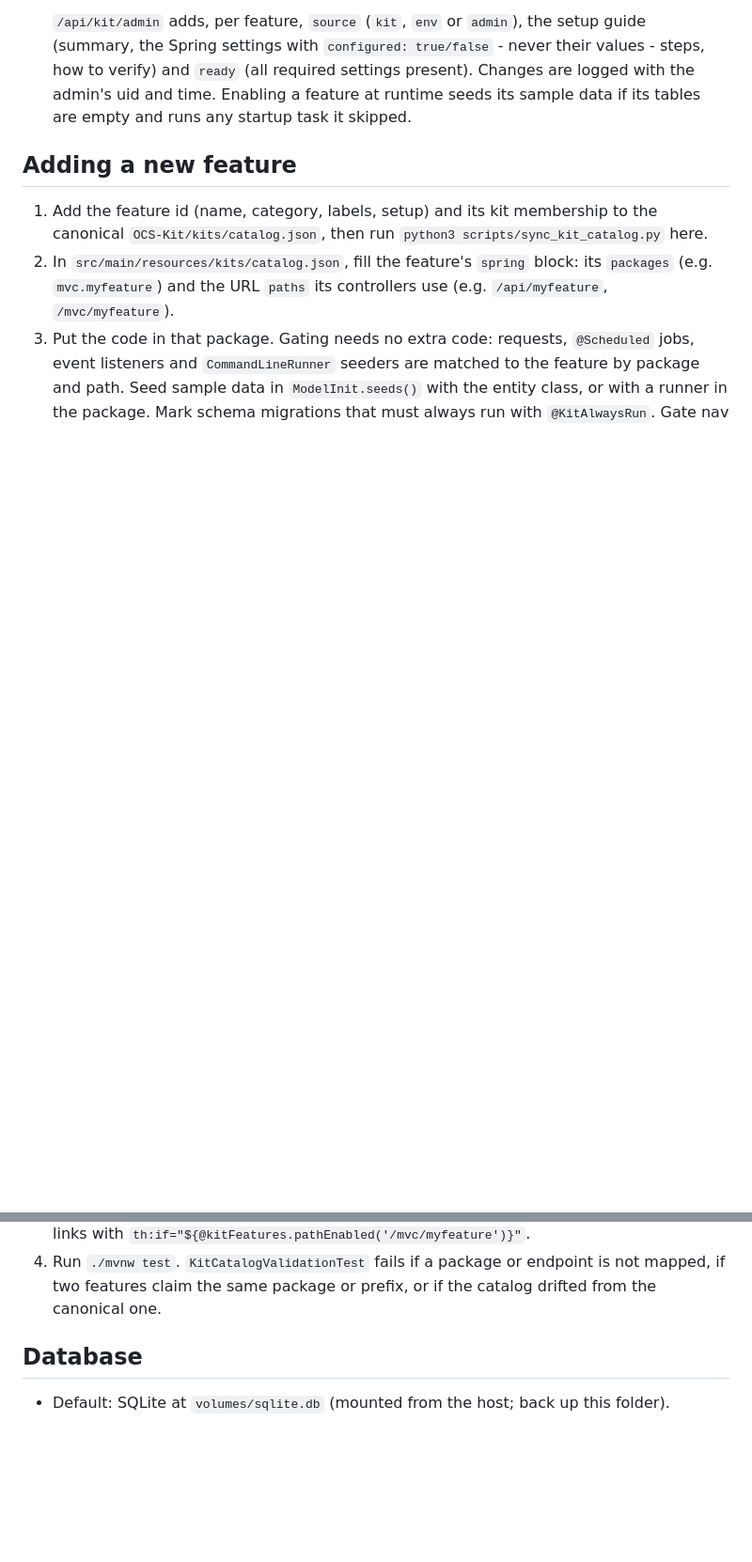
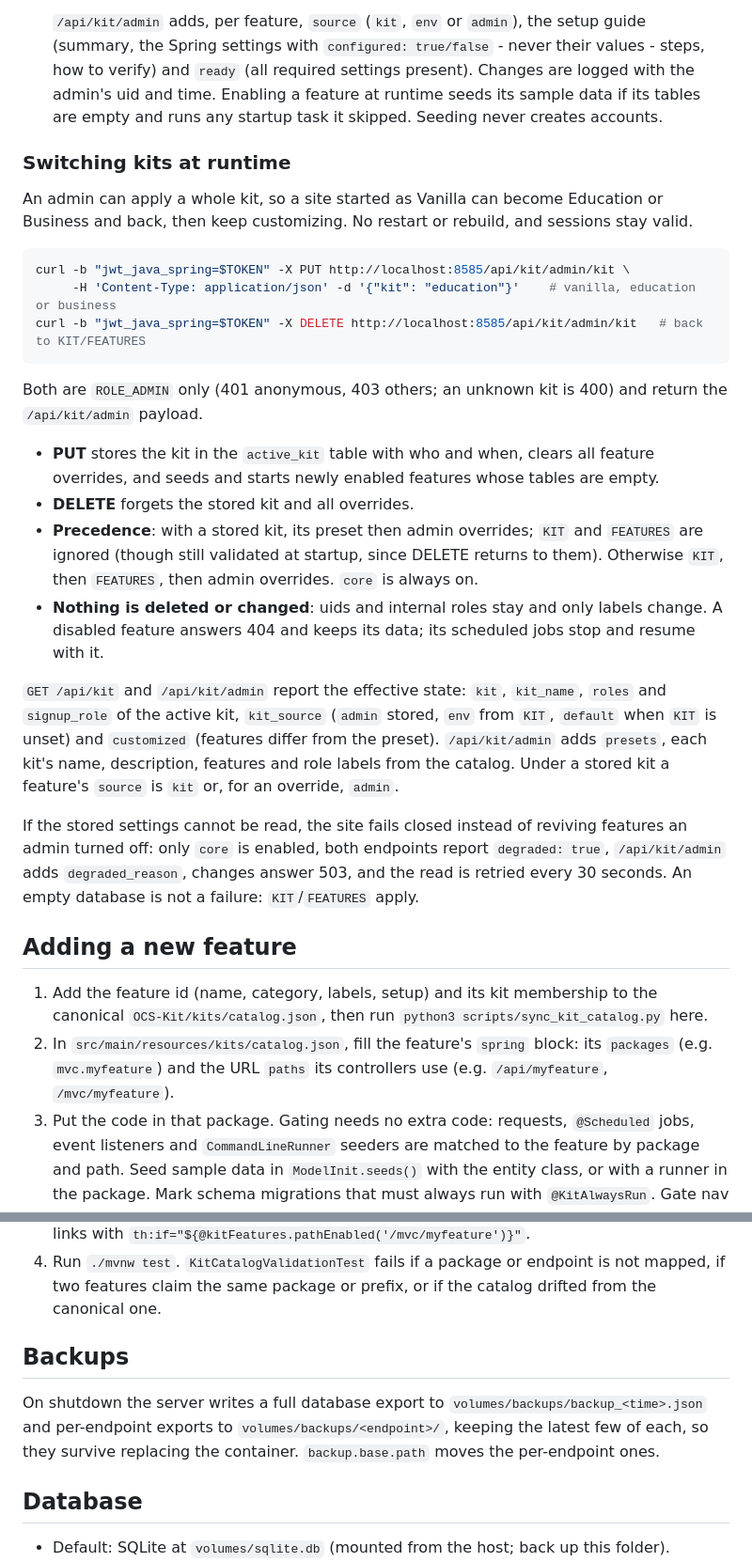
Before and after one commit to CSA-Admin-OCS/OCS-Kit-Spring, a Markdown page: README.md, 2 parts joined by grey strips. Shown at 94% size. GitHub-like rendering; blank space fills up the shorter version.

Commit message:
Document runtime kit switching, degraded state and backup location

````diff
--- a/README.md
+++ b/README.md
@@ -147,7 +153,41 @@ Three layers, later ones win:
    (summary, the Spring settings with `configured: true/false` - never their values - steps,
    how to verify) and `ready` (all required settings present). Changes are logged with the
    admin's uid and time. Enabling a feature at runtime seeds its sample data if its tables
-   are empty and runs any startup task it skipped.
+   are empty and runs any startup task it skipped. Seeding never creates accounts.
+
+### Switching kits at runtime
+
+An admin can apply a whole kit, so a site started as Vanilla can become Education or Business
+and back, then keep customizing. No restart or rebuild, and sessions stay valid.
+
+```bash
+curl -b "jwt_java_spring=$TOKEN" -X PUT http://localhost:8585/api/kit/admin/kit \
+     -H 'Content-Type: application/json' -d '{"kit": "education"}'    # vanilla, education or business
+curl -b "jwt_java_spring=$TOKEN" -X DELETE http://localhost:8585/api/kit/admin/kit   # back to KIT/FEATURES
+```
+
+Both are `ROLE_ADMIN` only (401 anonymous, 403 others; an unknown kit is 400) and return the
+`/api/kit/admin` payload.
+
+- **PUT** stores the kit in the `active_kit` table with who and when, clears all feature
+  overrides, and seeds and starts newly enabled features whose tables are empty.
+- **DELETE** forgets the stored kit and all overrides.
+- **Precedence**: with a stored kit, its preset then admin overrides; `KIT` and `FEATURES` are
+  ignored (though still validated at startup, since DELETE returns to them). Otherwise `KIT`,
+  then `FEATURES`, then admin overrides. `core` is always on.
+- **Nothing is deleted or changed**: uids and internal roles stay and only labels change. A
+  disabled feature answers 404 and keeps its data; its scheduled jobs stop and resume with it.
+
+`GET /api/kit` and `/api/kit/admin` report the effective state: `kit`, `kit_name`, `roles` and
+`signup_role` of the active kit, `kit_source` (`admin` stored, `env` from `KIT`, `default` when
+`KIT` is unset) and `customized` (features differ from the preset). `/api/kit/admin` adds
+`presets`, each kit's name, description, features and role labels from the catalog. Under a
+stored kit a feature's `source` is `kit` or, for an override, `admin`.
+
+If the stored settings cannot be read, the site fails closed instead of reviving features an
+admin turned off: only `core` is enabled, both endpoints report `degraded: true`,
+`/api/kit/admin` adds `degraded_reason`, changes answer 503, and the read is retried every 30
+seconds. An empty database is not a failure: `KIT`/`FEATURES` apply.
 
 ## Adding a new feature
 
@@ -164,6 +204,12 @@ Three layers, later ones win:
 4. Run `./mvnw test`. `KitCatalogValidationTest` fails if a package or endpoint is not mapped,
    if two features claim the same package or prefix, or if the catalog drifted from the
    canonical one.
+
+## Backups
+
+On shutdown the server writes a full database export to `volumes/backups/backup_<time>.json`
+and per-endpoint exports to `volumes/backups/<endpoint>/`, keeping the latest few of each, so
+they survive replacing the container. `backup.base.path` moves the per-endpoint ones.
 
 ## Database
 
````
Also changed, not shown: other parts of README.md (+9 -3 lines).
